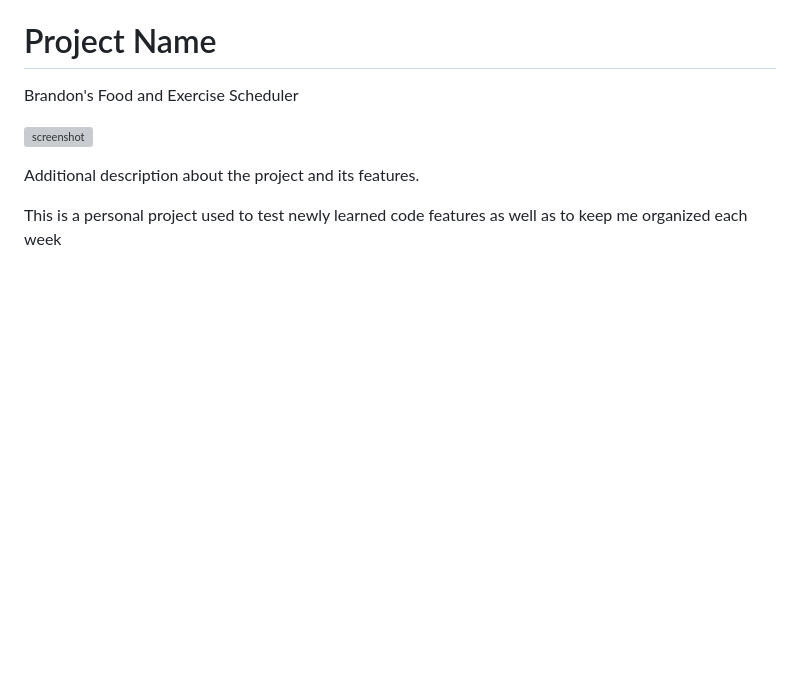
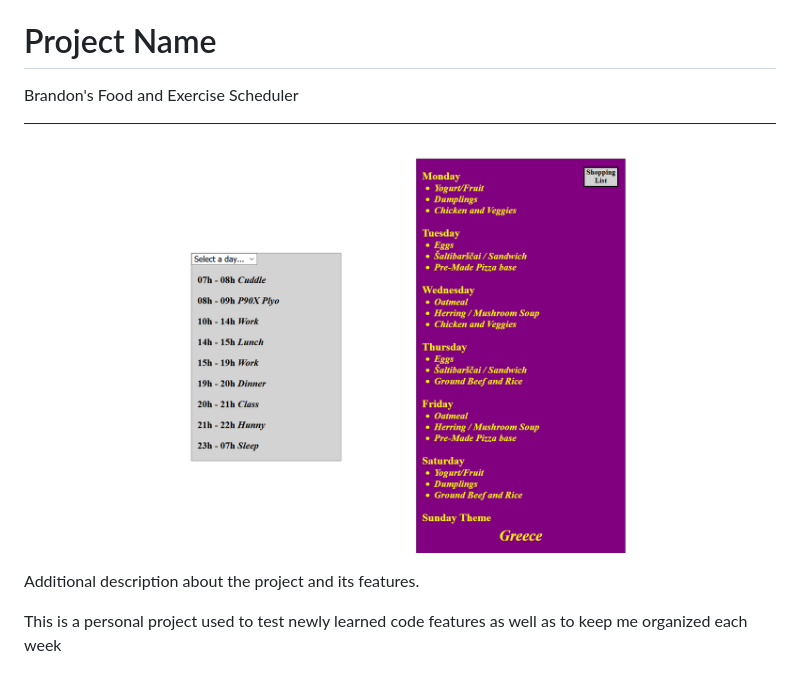
Before and after one commit to defoebrand/schedule, a Markdown page: README.md, the part around the change printed below. GitHub-like rendering; pictures changed too: images/screenshot.png (added); blank space fills up the shorter version; grey boxes are pictures that could not be loaded.

Commit message:
readme updated per professionalism guiedlines

```diff
--- a/README.md
+++ b/README.md
@@ -2,7 +2,7 @@
 
 Brandon's Food and Exercise Scheduler
 
-![screenshot]()
+![screenshot](images/screenshot.png)
 
 Additional description about the project and its features.
 
```
Also changed, not shown: other parts of README.md (+1 -1 lines), 4 other files.
